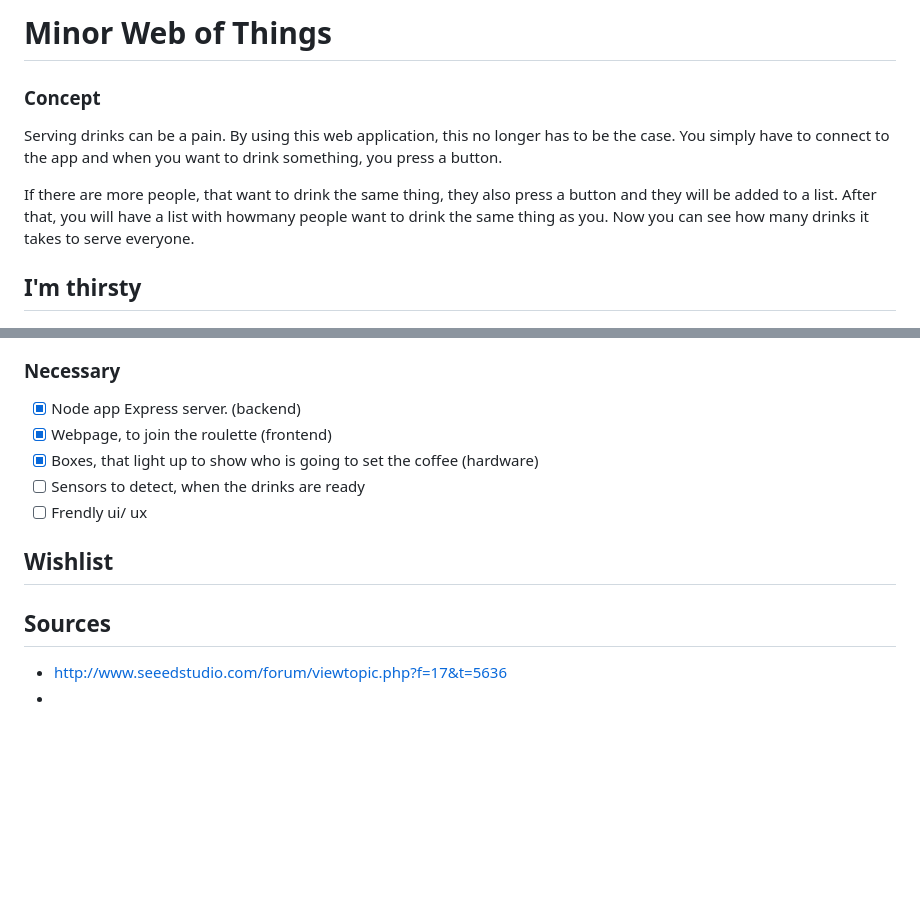
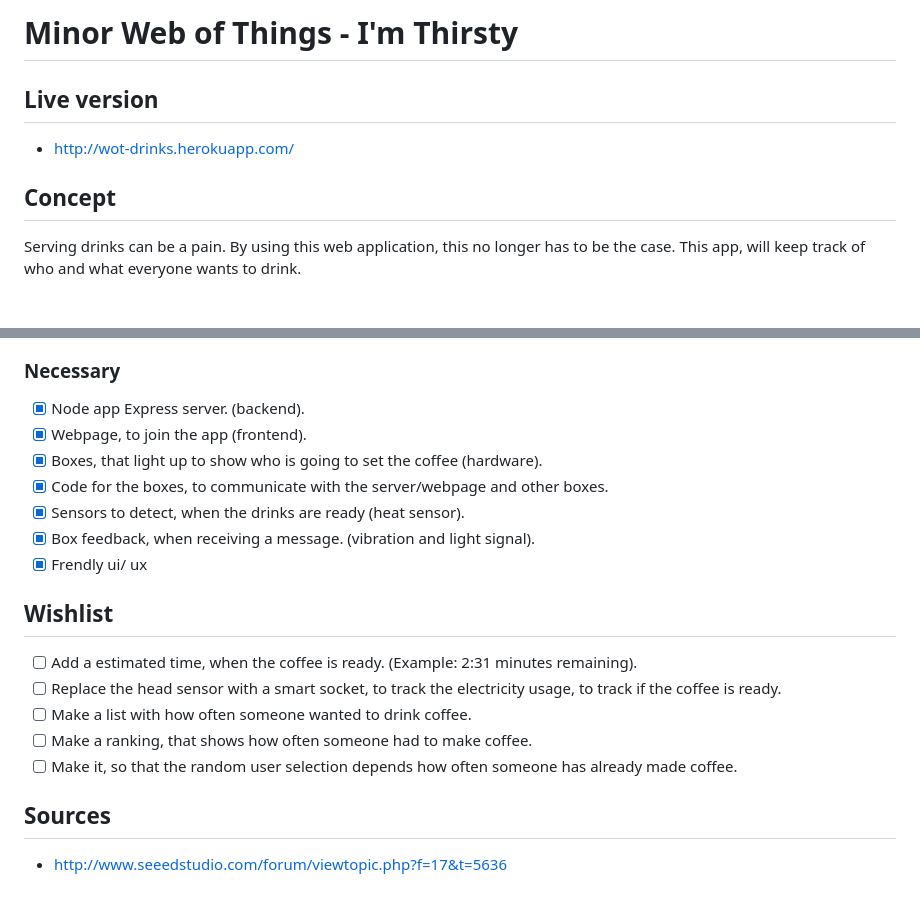
Before and after one commit to TimoVerkroost/minor-web-of-things-server, a Markdown page: README.md, 2 parts joined by grey strips. Drawn GitHub-style; blank space fills up the shorter version.

```diff
--- a/README.md
+++ b/README.md
@@ -1,13 +1,11 @@
-# Minor Web of Things
+# Minor Web of Things - I'm Thirsty
+## Live version
+- http://wot-drinks.herokuapp.com/
+<!-- - http://wot-drinks.herokuapp.com/drinks -->
+<!-- - http://wot-drinks.herokuapp.com/temp -->
 
-<!-- ## Live version
-- https://rtw-myapp.herokuapp.com -->
+## Concept
+Serving drinks can be a pain. By using this web application, this no longer has to be the case. This app, will keep track of who and what everyone wants to drink.
 
-### Concept
-Serving drinks can be a pain. By using this web application, this no longer has to be the case. You simply have to connect to the app and when you want to drink something, you press a button.
-
-If there are more people, that want to drink the same thing, they also press a button and they will be added to a list. After that, you will have a list with howmany people want to drink the same thing as you. Now you can see how many drinks it takes to serve everyone.
-
-## I'm thirsty
 ![Header Roulette](repo-images/header-coffee.jpg)
 
@@ -35,15 +63,19 @@ When you are finished with preparing the drinks, you can see who also wants that
 
 ### Necessary
-- [x] Node app Express server. (backend)
-- [x] Webpage, to join the roulette  (frontend)
-- [x] Boxes, that light up to show who is going to set the coffee (hardware)
-- [ ] Sensors to detect, when the drinks are ready
-- [ ] Frendly ui/ ux
+- [x] Node app Express server. (backend).
+- [x] Webpage, to join the app  (frontend).
+- [x] Boxes, that light up to show who is going to set the coffee (hardware).
+- [x] Code for the boxes, to communicate with the server/webpage and other boxes.
+- [x] Sensors to detect, when the drinks are ready (heat sensor).
+- [x] Box feedback, when receiving a message. (vibration and light signal).
+- [x] Frendly ui/ ux
 
 ## Wishlist
-<!-- - [ ]
-- [ ]
-- [x]  -->
+- [ ] Add a estimated time, when the coffee is ready. (Example: 2:31 minutes remaining).
+- [ ] Replace the head sensor with a smart socket, to track the electricity usage, to track if the coffee is ready.
+- [ ] Make a list with how often someone wanted to drink coffee.
+- [ ] Make a ranking, that shows how often someone had to make coffee.
+- [ ] Make it, so that the random user selection depends how often someone has already made coffee.
+
 ## Sources
 - http://www.seeedstudio.com/forum/viewtopic.php?f=17&t=5636
--
```
Also changed, not shown: other parts of README.md (+38 -8 lines), repo-images/graph.png (added), repo-images/koffie.png (added), 1 other file.
